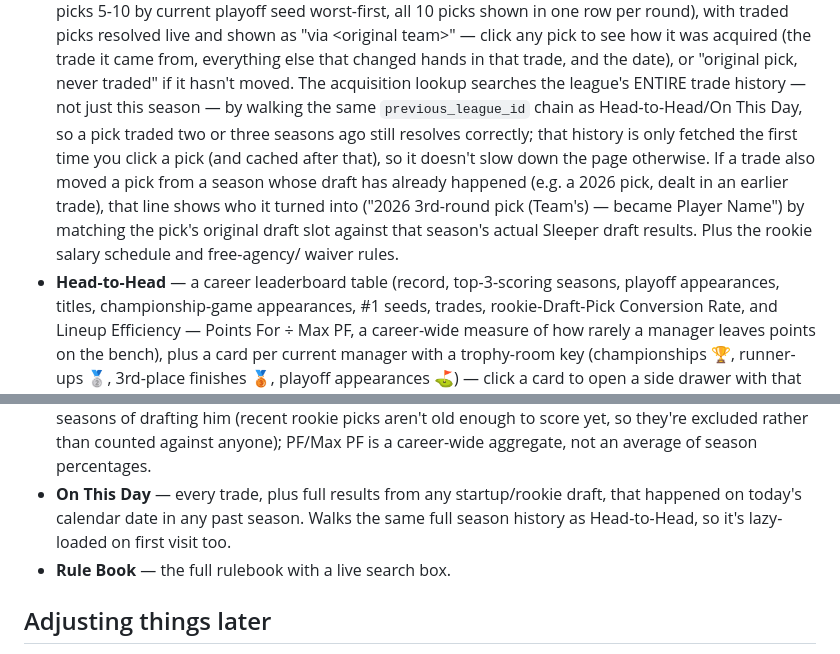
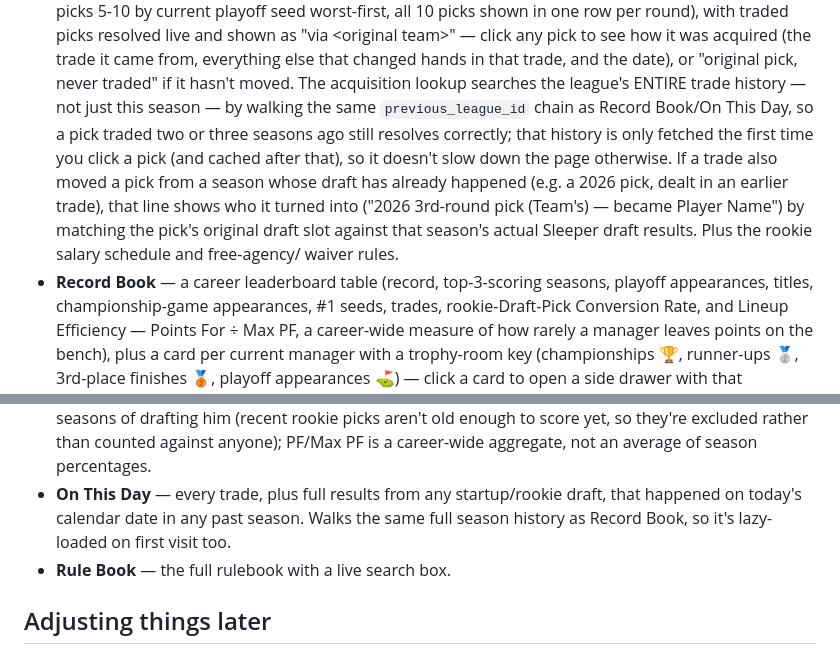
Before and after one commit to pgriffey91/Federation-of-Fantasy-Footballers, a Markdown page: README.md, 2 parts joined by grey strips. Rendered like a GitHub page.

```diff
--- a/README.md
+++ b/README.md
@@ -99,7 +99,7 @@ a searchable rule book. Built to be hosted for free on GitHub Pages.
   that trade, and the date), or "original pick, never traded" if it hasn't
   moved. The acquisition lookup searches the league's ENTIRE trade history —
   not just this season — by walking the same `previous_league_id` chain as
-  Head-to-Head/On This Day, so a pick traded two or three seasons ago still
+  Record Book/On This Day, so a pick traded two or three seasons ago still
   resolves correctly; that history is only fetched the first time you click
   a pick (and cached after that), so it doesn't slow down the page otherwise.
   If a trade also moved a pick from a season whose draft has already
@@ -108,7 +108,7 @@ a searchable rule book. Built to be hosted for free on GitHub Pages.
   by matching the pick's original draft slot against that season's actual
   Sleeper draft results. Plus the rookie salary schedule and free-agency/
   waiver rules.
-- **Head-to-Head** — a career leaderboard table (record, top-3-scoring
+- **Record Book** — a career leaderboard table (record, top-3-scoring
   seasons, playoff appearances, titles, championship-game appearances, #1
   seeds, trades, rookie-Draft-Pick Conversion Rate, and Lineup Efficiency —
   Points For ÷ Max PF, a career-wide measure of how rarely a manager leaves
@@ -129,7 +129,7 @@ a searchable rule book. Built to be hosted for free on GitHub Pages.
   average of season percentages.
 - **On This Day** — every trade, plus full results from any startup/rookie
   draft, that happened on today's calendar date in any past season. Walks
-  the same full season history as Head-to-Head, so it's lazy-loaded on
+  the same full season history as Record Book, so it's lazy-loaded on
   first visit too.
 - **Rule Book** — the full rulebook with a live search box.
 
```
